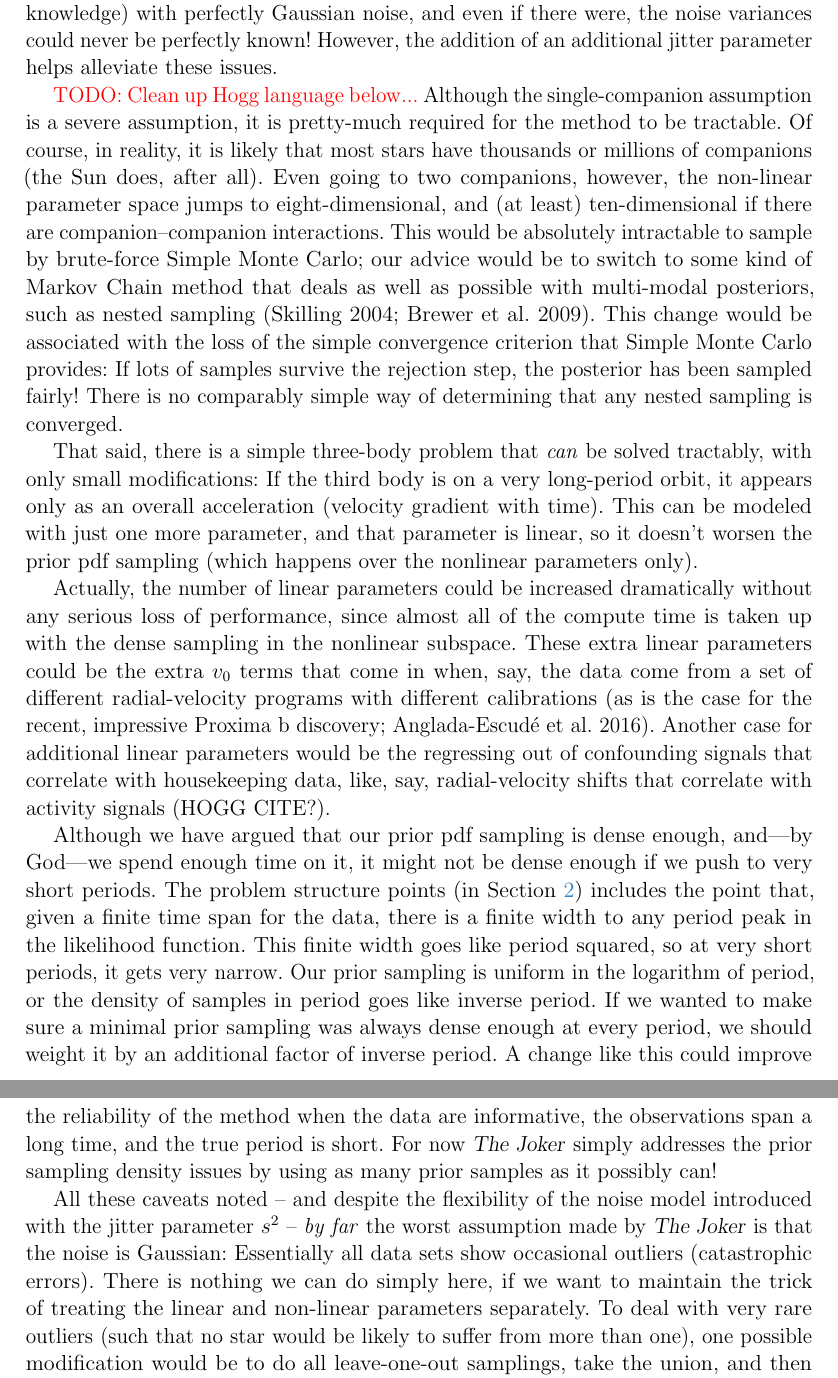
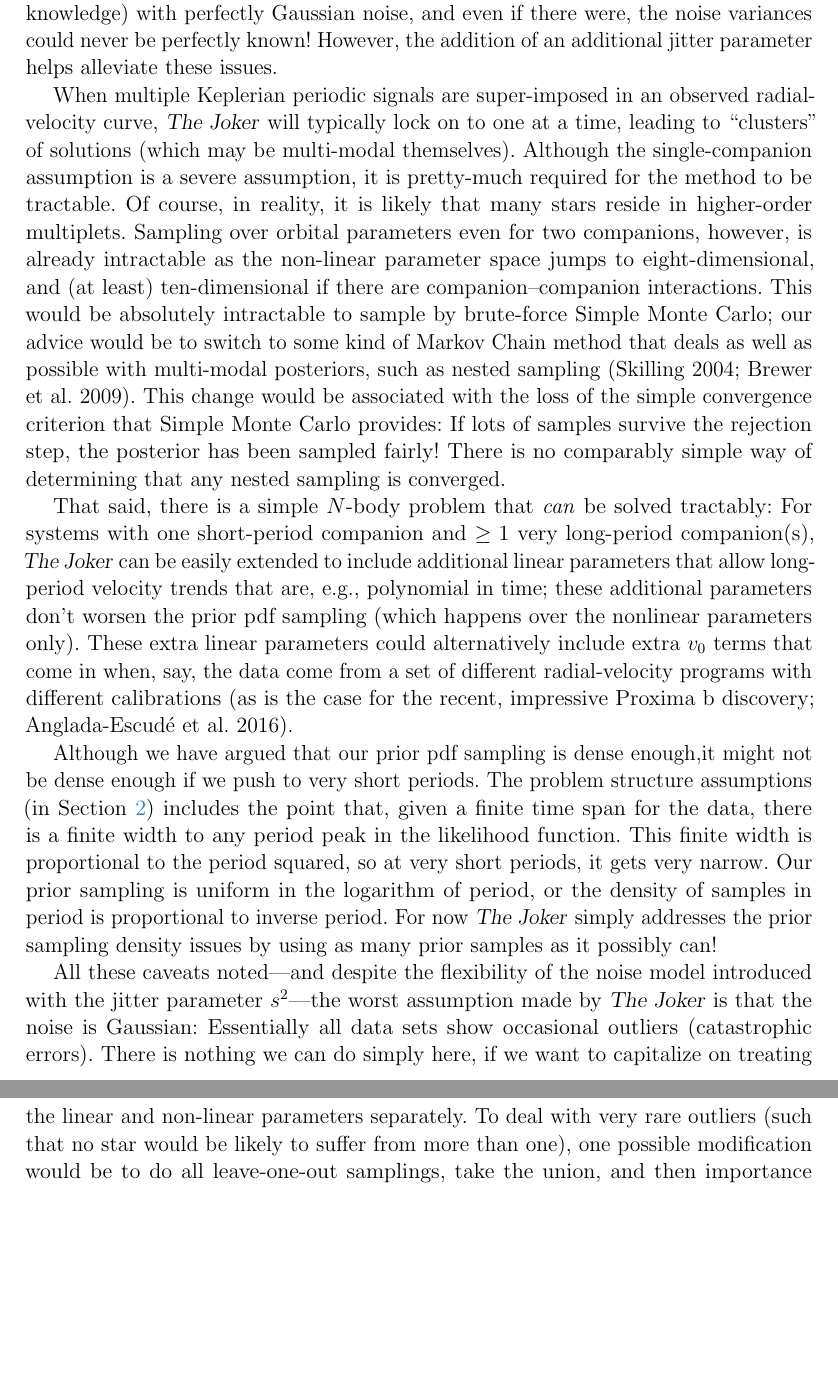
Before and after one commit to adrn/thejoker-paper, a LaTeX paper (sampler.tex): two parts of pages 24 and 25 of 26, joined at a grey line, cut so that both start at the same text, the shorter picture padded with empty space. Compiled offline with pdfLaTeX; a LaTeX package or settings file that is missing is left out.

Commit message:
words in discussion

```diff
--- a/sampler.tex
+++ b/sampler.tex
@@ -929,14 +929,16 @@ could never be perfectly known!
 However, the addition of an additional jitter parameter helps
 alleviate these issues.
 
-\todo{Clean up Hogg language below...}
+When multiple Keplerian periodic signals are super-imposed in an observed
+radial-velocity curve, \samplername\ will typically lock on to one at a time,
+leading to ``clusters'' of solutions (which may be multi-modal themselves).
 Although the single-companion assumption is a severe assumption, it
 is pretty-much required for the method to be tractable.
-Of course, in reality, it is likely that most stars have thousands or
-millions of companions (the Sun does, after all).
-Even going to two companions, however, the non-linear parameter space
-jumps to eight-dimensional, and (at least) ten-dimensional if there
-are companion--companion interactions.
+Of course, in reality, it is likely that many stars reside in higher-order
+multiplets.
+Sampling over orbital parameters even for two companions, however, is already
+intractable as the non-linear parameter space jumps to eight-dimensional, and
+(at least) ten-dimensional if there are companion--companion interactions.
 This would be absolutely intractable to sample by brute-force Simple
 Monte Carlo; our advice would be to switch to some kind of Markov
 Chain method that deals as well as possible with multi-modal
@@ -948,52 +950,42 @@ fairly!
 There is no comparably simple way of determining that any nested
 sampling is converged.
 
-That said, there is a simple three-body problem that \emph{can} be
-solved tractably, with only small modifications:
-If the third body is on a very long-period orbit, it appears only
-as an overall acceleration (velocity gradient with time).
-This can be modeled with just one more parameter, and that parameter
-is linear, so it doesn't worsen the prior pdf sampling (which happens
-over the nonlinear parameters only).
+That said, there is a simple $N$-body problem that \emph{can} be solved
+tractably:
+For systems with one short-period companion and $\geq1$ very long-period
+companion(s), \samplername\ can be easily extended to include additional linear
+parameters that allow long-period velocity trends that are, e.g., polynomial in
+time; these additional parameters don't worsen the prior pdf sampling (which
+happens over the nonlinear parameters only).
+These extra linear parameters could alternatively include extra $v_0$ terms that
+come in when, say, the data come from a set of different radial-velocity
+programs with different calibrations (as is the case for the recent, impressive
+Proxima b discovery; \citealt{Anglada-Escude:2016}).
 
-Actually, the number of linear parameters could be increased
-dramatically without any serious loss of performance, since almost all
-of the compute time is taken up with the dense sampling in the nonlinear
-subspace.
-These extra linear parameters could be the extra $v_0$ terms that come
-in when, say, the data come from a set of different radial-velocity
-programs with different calibrations (as is the case for the recent,
-impressive Proxima b discovery; \citealt{Anglada-Escude:2016}).
-Another case for additional linear parameters would be the regressing
-out of confounding signals that correlate with housekeeping data,
-like, say, radial-velocity shifts that correlate with activity signals
-(HOGG CITE?).
-
-Although we have argued that our prior pdf sampling is dense enough,
-and---by God---we spend enough time on it, it might not be dense enough
-if we push to very short periods.
-The problem structure points (in \sectionname~\ref{sec:method})
+Although we have argued that our prior pdf sampling is dense enough,it might not
+be dense enough if we push to very short periods.
+The problem structure assumptions (in \sectionname~\ref{sec:method})
 includes the point that, given a finite time span for the data, there
 is a finite width to any period peak in the likelihood function.
-This finite width goes like period squared, so at very short periods,
-it gets very narrow.
+This finite width is proportional to the period squared, so at very short
+periods, it gets very narrow.
 Our prior sampling is uniform in the logarithm of period, or the
-density of samples in period goes like inverse period.
-If we wanted to make sure a minimal prior sampling was always dense
-enough at every period, we should weight it by an additional factor of
-inverse period.
-A change like this could improve the reliability of the method when the data
-are informative, the observations span a long time, and the true
-period is short.
+density of samples in period is proportional to inverse period.
+% If we wanted to make sure a minimal prior sampling was always dense
+% enough at every period, we should weight it by an additional factor of
+% inverse period.
+% A change like this could improve the reliability of the method when the data
+% are informative, the observations span a long time, and the true
+% period is short.
 For now \samplername\ simply addresses the prior sampling density issues
 by using as many prior samples as it possibly can!
 
-All these caveats noted~-- and despite the flexibility of the noise
-model introduced with the jitter parameter $s^2$~-- \emph{by far} the
-worst assumption made by \samplername\ is that the noise is Gaussian:
+All these caveats noted---and despite the flexibility of the noise model
+introduced with the jitter parameter $s^2$---the worst assumption made by
+\samplername\ is that the noise is Gaussian:
 Essentially all data sets show occasional outliers (catastrophic errors).
-There is nothing we can do simply here, if we want to maintain the
-trick of treating the linear and non-linear parameters separately.
-To deal with very rare outliers (such that no star would be likely to
-suffer from more than one), one possible modification
-would be to do all leave-one-out samplings, take the union, and then
+There is nothing we can do simply here, if we want to capitalize on treating the
+linear and non-linear parameters separately.
+To deal with very rare outliers (such that no star would be likely to suffer
+from more than one), one possible modification would be to do all leave-one-out
+samplings, take the union, and then importance sample the results using some
```
Also changed, not shown: sampler.tex (7 more changed lines).
